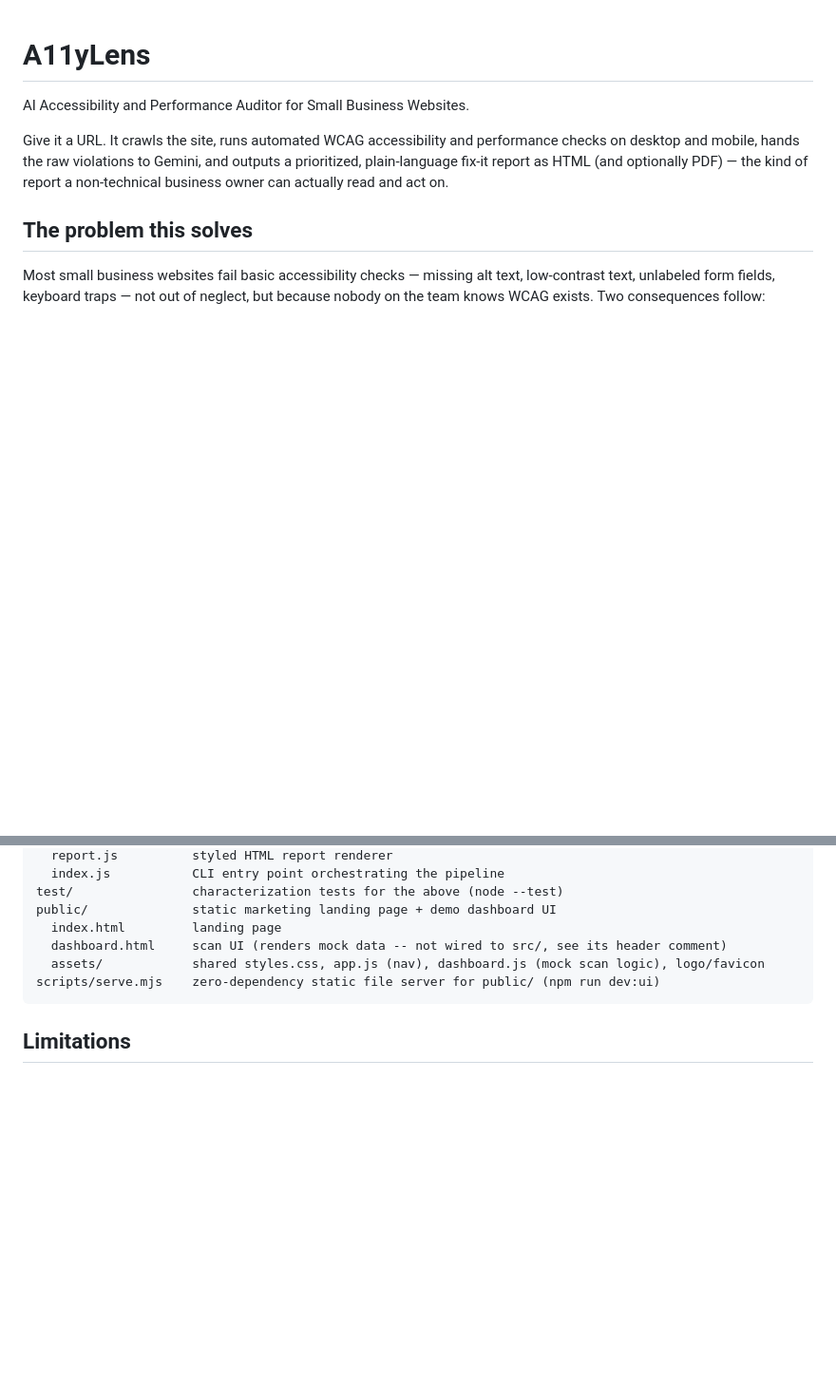
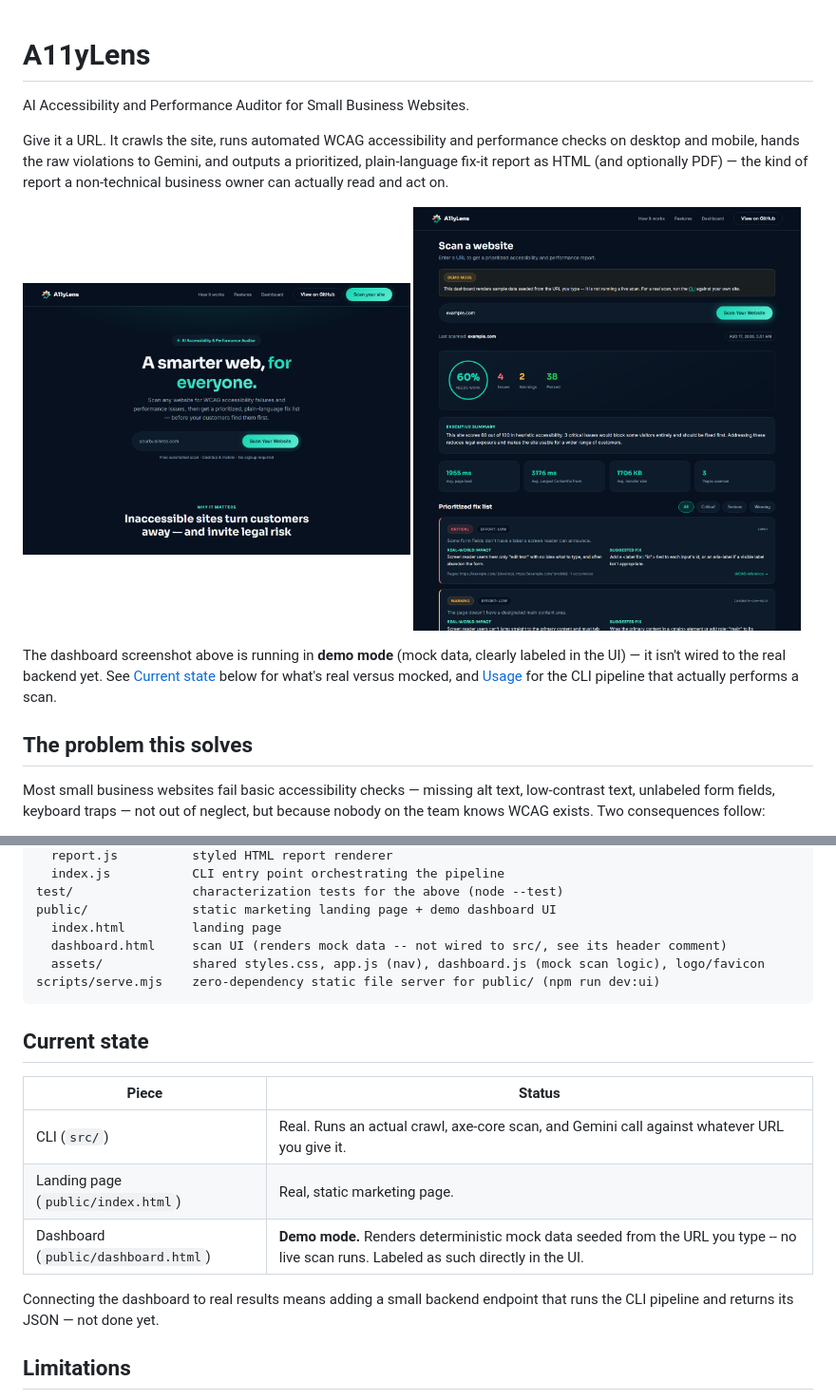
Before and after one commit to BiLalAhmed01/A11yLens, a Markdown page: README.md, 2 parts joined by grey strips. Shown at 95% size. Drawn GitHub-style; pictures changed too: docs/dashboard-results.png (added), docs/landing-hero.png (added); blank space fills up the shorter version.

Commit message:
Portfolio-readiness pass: LICENSE file, demo-mode disclosure, README screenshots
- Add the MIT LICENSE file that README/package.json already claimed but
  never actually shipped.
- Add a visible "Demo mode" banner directly in the dashboard UI, not just
  a code comment -- the mock scan data was previously indistinguishable
  from a real one to anyone just clicking around.
- Add landing page + dashboard screenshots to the README, plus a
  "Current state" table making explicit what's real (the CLI, the
  landing page) versus mocked (the dashboard).

````diff
--- a/README.md
+++ b/README.md
@@ -7,6 +7,16 @@ performance checks on desktop and mobile, hands the raw violations to
 Gemini, and outputs a prioritized, plain-language fix-it report as HTML
 (and optionally PDF) — the kind of report a non-technical business owner
 can actually read and act on.
+
+<p>
+  <img src="docs/landing-hero.png" alt="A11yLens landing page hero section" width="49%" />
+  <img src="docs/dashboard-results.png" alt="A11yLens dashboard showing a completed scan with a prioritized fix list" width="49%" />
+</p>
+
+The dashboard screenshot above is running in **demo mode** (mock data,
+clearly labeled in the UI) — it isn't wired to the real backend yet. See
+[Current state](#current-state) below for what's real versus mocked, and
+[Usage](#usage) for the CLI pipeline that actually performs a scan.
 
 ## The problem this solves
 
@@ -156,6 +166,17 @@ public/              static marketing landing page + demo dashboard UI
 scripts/serve.mjs    zero-dependency static file server for public/ (npm run dev:ui)
 ```
 
+## Current state
+
+| Piece | Status |
+|---|---|
+| CLI (`src/`) | Real. Runs an actual crawl, axe-core scan, and Gemini call against whatever URL you give it. |
+| Landing page (`public/index.html`) | Real, static marketing page. |
+| Dashboard (`public/dashboard.html`) | **Demo mode.** Renders deterministic mock data seeded from the URL you type -- no live scan runs. Labeled as such directly in the UI. |
+
+Connecting the dashboard to real results means adding a small backend
+endpoint that runs the CLI pipeline and returns its JSON — not done yet.
+
 ## Limitations
 
 - Automated scanning is a starting point, not a compliance guarantee —
````
Also changed, not shown: 2 other files.
